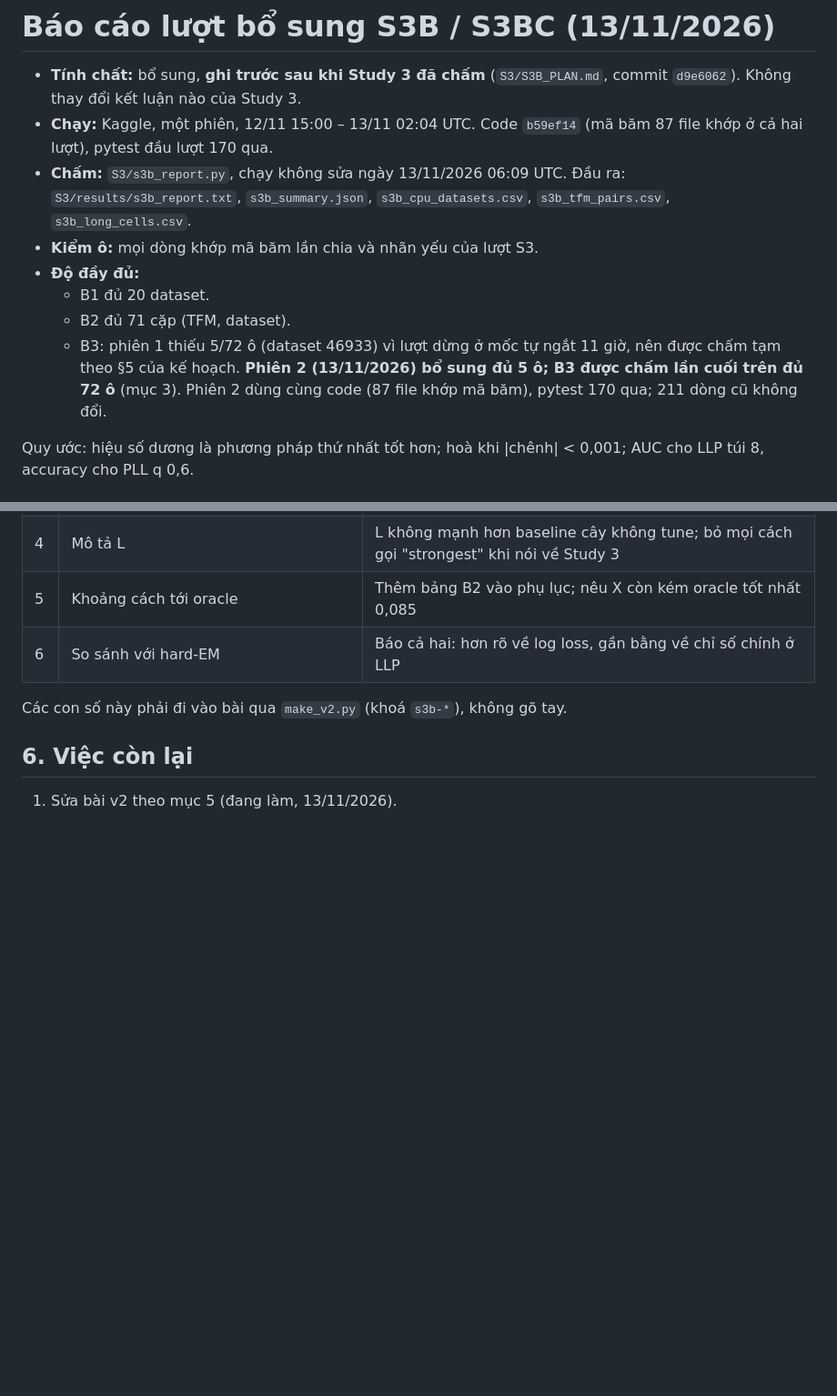
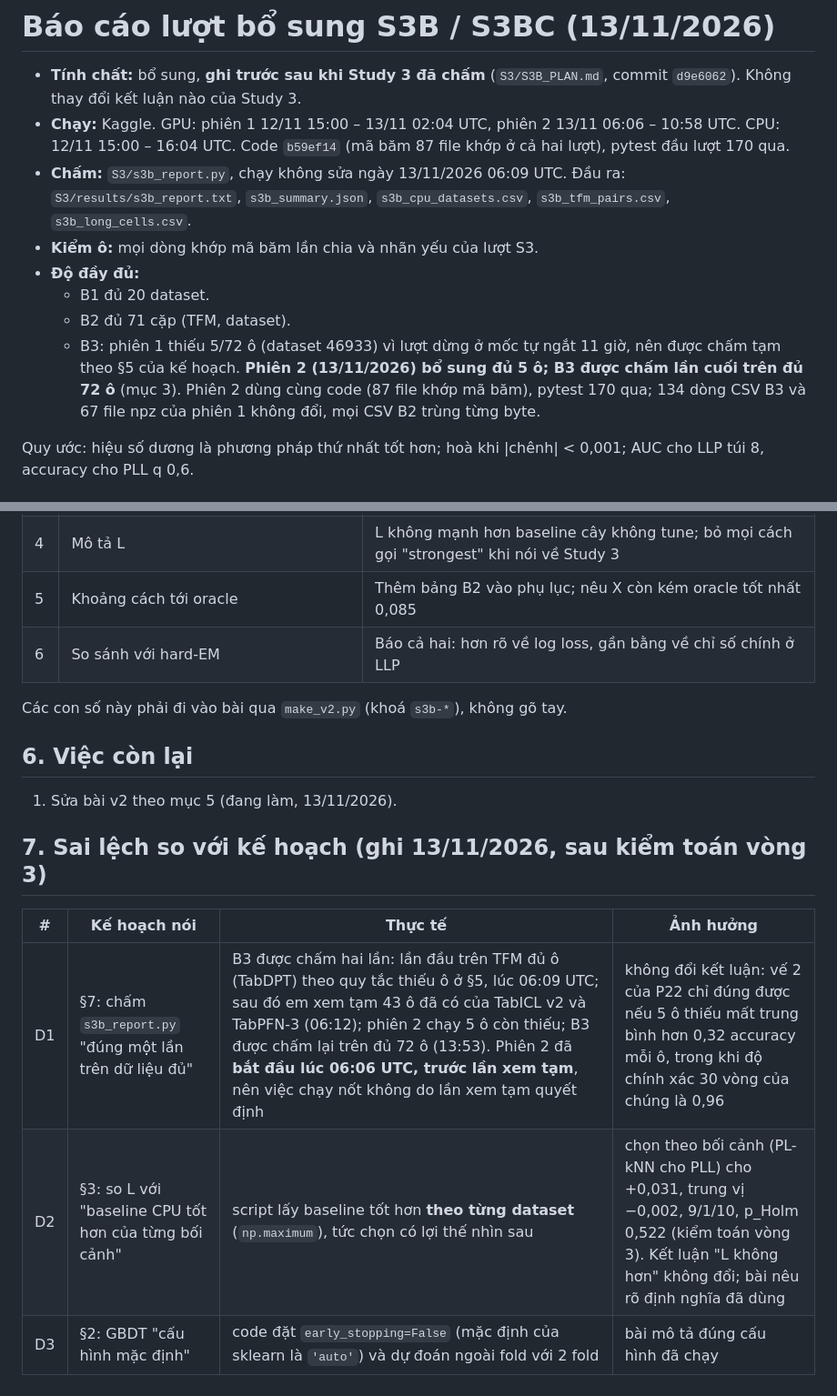
Before and after one commit to DRuanli/icgibbs, a Markdown page: de-tai-moi/S3/S3B_REPORT.md, 2 parts joined by grey strips. Shown at 91% size. Rendered like a GitHub page; blank space fills up the shorter version.

Commit message:
Round-3 numbers audit of the TMLR draft; S3B report: dated deviations D1-D3, session-2 start time, corrected row counts
Co-Authored-By: Claude Opus 5.5 <noreply@anthropic.com>
Claude-Session: https://claude.ai/code/session_01ATYijMBz1LNGnfHzn3FhA7

```diff
--- a/de-tai-moi/S3/S3B_REPORT.md
+++ b/de-tai-moi/S3/S3B_REPORT.md
@@ -1,13 +1,13 @@
 # Báo cáo lượt bổ sung S3B / S3BC (13/11/2026)
 
 - **Tính chất:** bổ sung, **ghi trước sau khi Study 3 đã chấm** (`S3/S3B_PLAN.md`, commit `d9e6062`). Không thay đổi kết luận nào của Study 3.
-- **Chạy:** Kaggle, một phiên, 12/11 15:00 – 13/11 02:04 UTC. Code `b59ef14` (mã băm 87 file khớp ở cả hai lượt), pytest đầu lượt 170 qua.
+- **Chạy:** Kaggle. GPU: phiên 1 12/11 15:00 – 13/11 02:04 UTC, phiên 2 13/11 06:06 – 10:58 UTC. CPU: 12/11 15:00 – 16:04 UTC. Code `b59ef14` (mã băm 87 file khớp ở cả hai lượt), pytest đầu lượt 170 qua.
 - **Chấm:** `S3/s3b_report.py`, chạy không sửa ngày 13/11/2026 06:09 UTC. Đầu ra: `S3/results/s3b_report.txt`, `s3b_summary.json`, `s3b_cpu_datasets.csv`, `s3b_tfm_pairs.csv`, `s3b_long_cells.csv`.
 - **Kiểm ô:** mọi dòng khớp mã băm lần chia và nhãn yếu của lượt S3.
 - **Độ đầy đủ:**
   - B1 đủ 20 dataset.
   - B2 đủ 71 cặp (TFM, dataset).
-  - B3: phiên 1 thiếu 5/72 ô (dataset 46933) vì lượt dừng ở mốc tự ngắt 11 giờ, nên được chấm tạm theo §5 của kế hoạch. **Phiên 2 (13/11/2026) bổ sung đủ 5 ô; B3 được chấm lần cuối trên đủ 72 ô** (mục 3). Phiên 2 dùng cùng code (87 file khớp mã băm), pytest 170 qua; 211 dòng cũ không đổi.
+  - B3: phiên 1 thiếu 5/72 ô (dataset 46933) vì lượt dừng ở mốc tự ngắt 11 giờ, nên được chấm tạm theo §5 của kế hoạch. **Phiên 2 (13/11/2026) bổ sung đủ 5 ô; B3 được chấm lần cuối trên đủ 72 ô** (mục 3). Phiên 2 dùng cùng code (87 file khớp mã băm), pytest 170 qua; 134 dòng CSV B3 và 67 file npz của phiên 1 không đổi, mọi CSV B2 trùng từng byte.
 
 Quy ước: hiệu số dương là phương pháp thứ nhất tốt hơn; hoà khi |chênh| < 0,001; AUC cho LLP túi 8, accuracy cho PLL q 0,6.
 
@@ -91,3 +91,11 @@ Các con số này phải đi vào bài qua `make_v2.py` (khoá `s3b-*`), không
 ## 6. Việc còn lại
 
 1. Sửa bài v2 theo mục 5 (đang làm, 13/11/2026).
+
+## 7. Sai lệch so với kế hoạch (ghi 13/11/2026, sau kiểm toán vòng 3)
+
+| # | Kế hoạch nói | Thực tế | Ảnh hưởng |
+|---|---|---|---|
+| D1 | §7: chấm `s3b_report.py` "đúng một lần trên dữ liệu đủ" | B3 được chấm hai lần: lần đầu trên TFM đủ ô (TabDPT) theo quy tắc thiếu ô ở §5, lúc 06:09 UTC; sau đó em xem tạm 43 ô đã có của TabICL v2 và TabPFN-3 (06:12); phiên 2 chạy 5 ô còn thiếu; B3 được chấm lại trên đủ 72 ô (13:53). Phiên 2 đã **bắt đầu lúc 06:06 UTC, trước lần xem tạm**, nên việc chạy nốt không do lần xem tạm quyết định | không đổi kết luận: vế 2 của P22 chỉ đúng được nếu 5 ô thiếu mất trung bình hơn 0,32 accuracy mỗi ô, trong khi độ chính xác 30 vòng của chúng là 0,96 |
+| D2 | §3: so L với "baseline CPU tốt hơn của từng bối cảnh" | script lấy baseline tốt hơn **theo từng dataset** (`np.maximum`), tức chọn có lợi thế nhìn sau | chọn theo bối cảnh (PL-kNN cho PLL) cho +0,031, trung vị −0,002, 9/1/10, p_Holm 0,522 (kiểm toán vòng 3). Kết luận "L không hơn" không đổi; bài nêu rõ định nghĩa đã dùng |
+| D3 | §2: GBDT "cấu hình mặc định" | code đặt `early_stopping=False` (mặc định của sklearn là `'auto'`) và dự đoán ngoài fold với 2 fold | bài mô tả đúng cấu hình đã chạy |
```
Also changed, not shown: de-tai-moi/V2/EXPERIMENT_LOG.md (+1 -1 lines), 1 other file.
